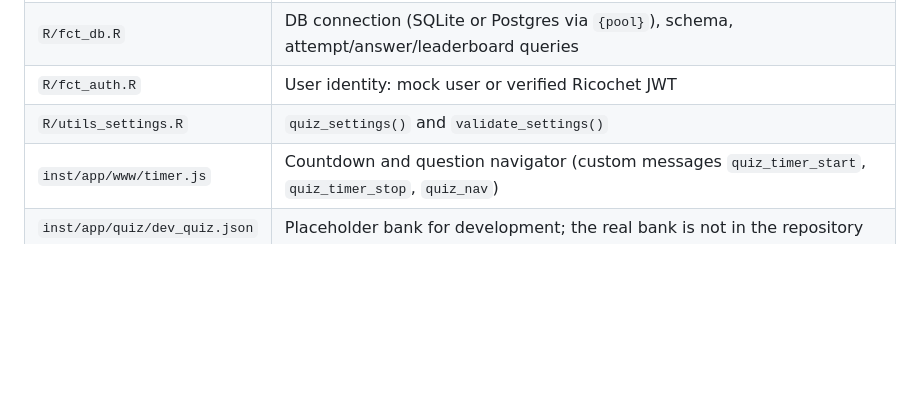
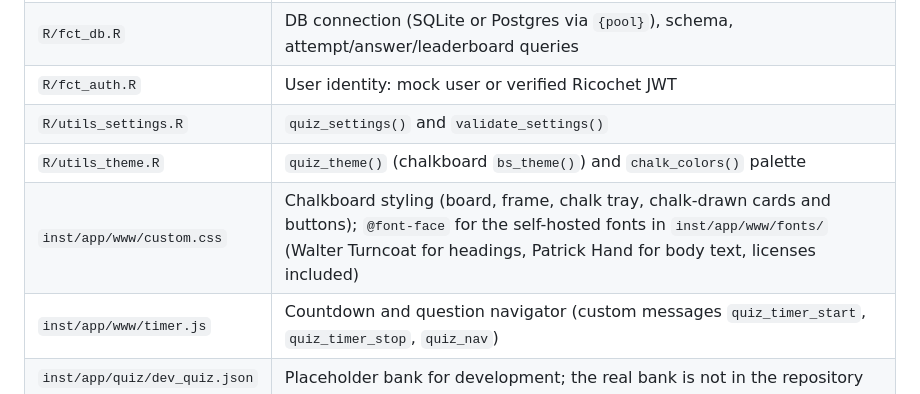
Before and after one commit to rpodcast/rph2026.quiz, a Markdown page: AGENTS.md, the part around the change. Drawn GitHub-style; blank space fills up the shorter version.

Commit message:
chore: update agents file

```diff
--- a/AGENTS.md
+++ b/AGENTS.md
@@ -63,6 +63,8 @@ flowchart LR
 | `R/fct_db.R` | DB connection (SQLite or Postgres via `{pool}`), schema, attempt/answer/leaderboard queries |
 | `R/fct_auth.R` | User identity: mock user or verified Ricochet JWT |
 | `R/utils_settings.R` | `quiz_settings()` and `validate_settings()` |
+| `R/utils_theme.R` | `quiz_theme()` (chalkboard `bs_theme()`) and `chalk_colors()` palette |
+| `inst/app/www/custom.css` | Chalkboard styling (board, frame, chalk tray, chalk-drawn cards and buttons); `@font-face` for the self-hosted fonts in `inst/app/www/fonts/` (Walter Turncoat for headings, Patrick Hand for body text, licenses included) |
 | `inst/app/www/timer.js` | Countdown and question navigator (custom messages `quiz_timer_start`, `quiz_timer_stop`, `quiz_nav`) |
 | `inst/app/quiz/dev_quiz.json` | Placeholder bank for development; the real bank is not in the repository |
 | `app.R`, `_ricochet.toml` | Ricochet entry point (defaults to `production` config) and deployment manifest |
```
